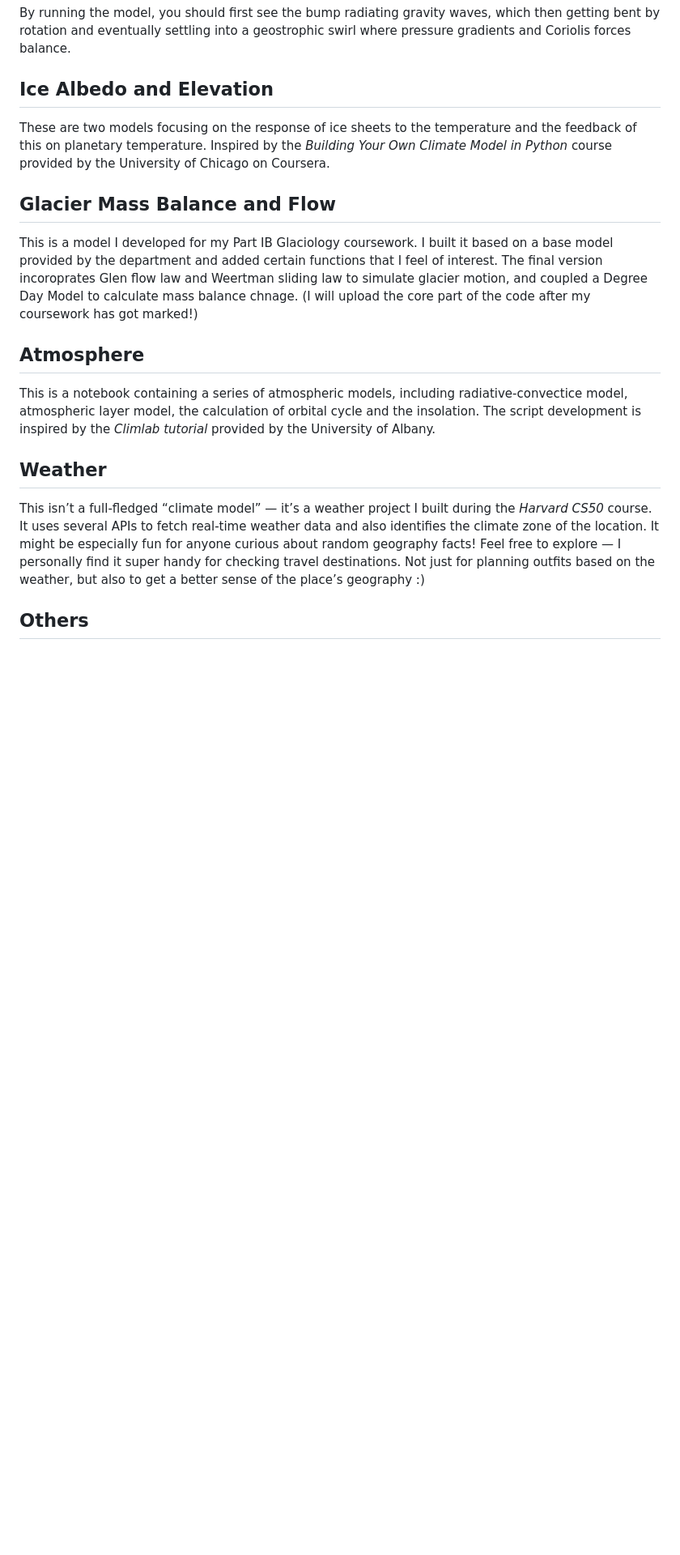
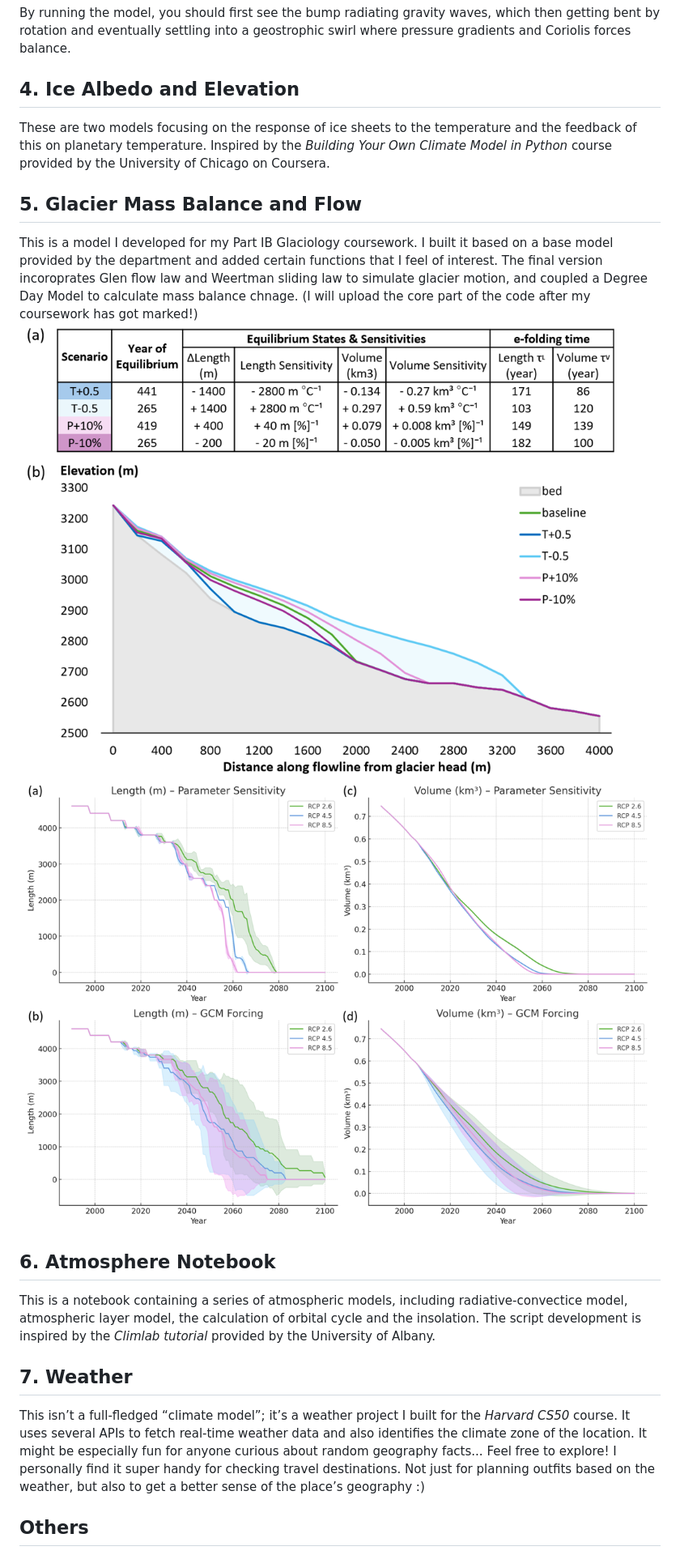
Before and after one commit to fionazfang/Climate_Modelling, a Markdown page: README.md, the part around one of its changes. Shown at 81% size. Drawn GitHub-style; pictures changed too: assets/fig/2025-glacier-fig3.png (added), assets/fig/2025-glacier-fig5.png (added); blank space fills up the shorter version.

Commit message:
update file names and readme

```diff
--- a/README.md
+++ b/README.md
@@ -47,17 +47,21 @@ Where:
 
 By running the model, you should first see the bump radiating gravity waves, which then getting bent by rotation and eventually settling into a geostrophic swirl where pressure gradients and Coriolis forces balance.
 
-## Ice Albedo and Elevation
+## 4. Ice Albedo and Elevation
 These are two models focusing on the response of ice sheets to the temperature and the feedback of this on planetary temperature. Inspired by the *Building Your Own Climate Model in Python* course provided by the University of Chicago on Coursera.
 
-## Glacier Mass Balance and Flow
+## 5. Glacier Mass Balance and Flow
 This is a model I developed for my Part IB Glaciology coursework. I built it based on a base model provided by the department and added certain functions that I feel of interest. The final version incoroprates Glen flow law and Weertman sliding law to simulate glacier motion, and coupled a Degree Day Model to calculate mass balance chnage. (I will upload the core part of the code after my coursework has got marked!)
+![Sensitivity test results](assets/fig/2025-glacier-fig3.png)
+![Comparison of glacier projection uncertainties due to parameter sensitivity vs. inter-GCM climate forcing under RCP scenarios.](assets/fig/2025-glacier-fig5.png)
 
-## Atmosphere
+
+
+## 6. Atmosphere Notebook
 This is a notebook containing a series of atmospheric models, including radiative-convectice model, atmospheric layer model, the calculation of orbital cycle and the insolation.
 The script development is inspired by the *Climlab tutorial* provided by the University of Albany.
 
-## Weather
-This isn’t a full-fledged “climate model” — it’s a weather project I built during the *Harvard CS50* course. It uses several APIs to fetch real-time weather data and also identifies the climate zone of the location. It might be especially fun for anyone curious about random geography facts! Feel free to explore — I personally find it super handy for checking travel destinations. Not just for planning outfits based on the weather, but also to get a better sense of the place’s geography :)
+## 7. Weather
+This isn’t a full-fledged “climate model”; it’s a weather project I built for the *Harvard CS50* course. It uses several APIs to fetch real-time weather data and also identifies the climate zone of the location. It might be especially fun for anyone curious about random geography facts... Feel free to explore! I personally find it super handy for checking travel destinations. Not just for planning outfits based on the weather, but also to get a better sense of the place’s geography :)
 
 ## Others
```
Also changed, not shown: other parts of README.md (+5 -5 lines), 7_weather/README.md (renamed from Weather/README.md), 18 other files.
